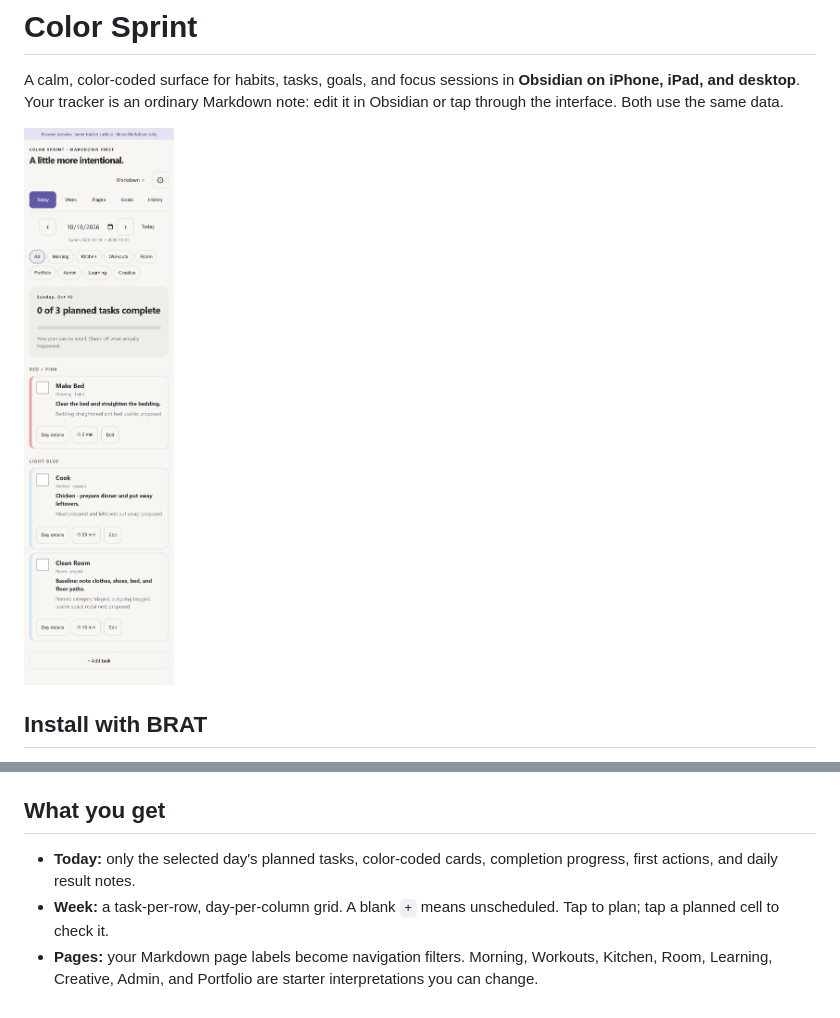
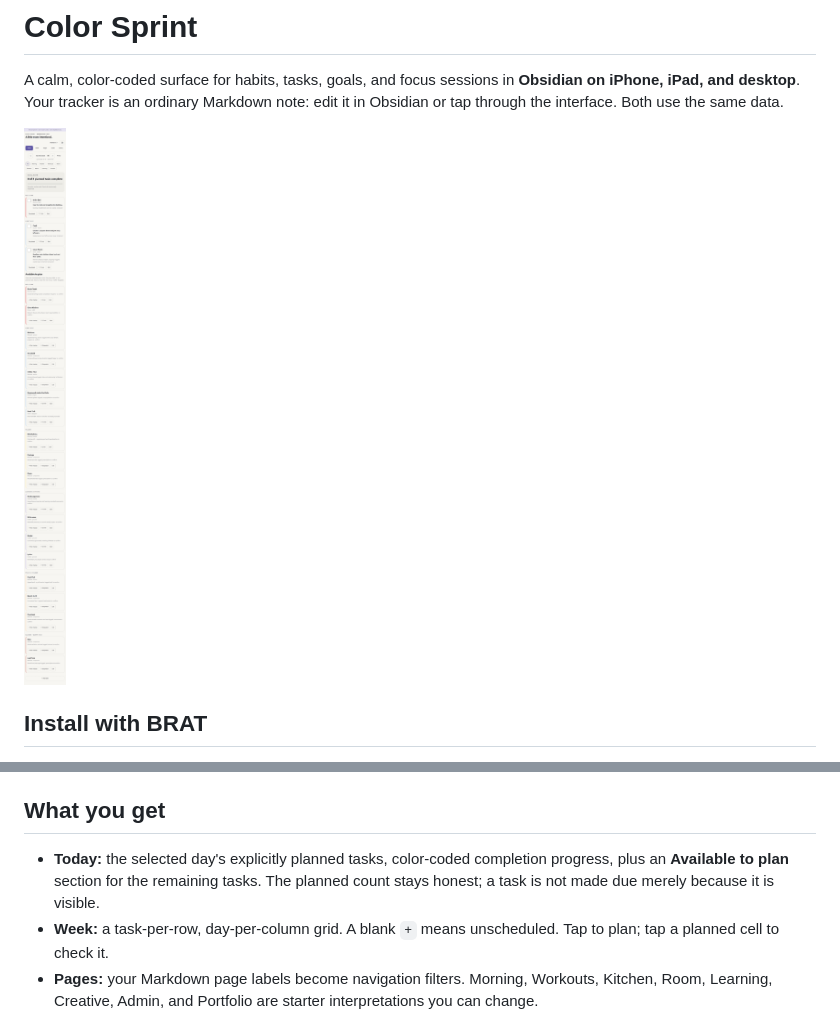
Before and after one commit to jogurtfm/color-sprint, a Markdown page: README.md, 2 parts joined by grey strips. GitHub-like rendering; pictures changed too: docs/mobile-preview.png.

Commit message:
Show unscheduled tasks in today view

```diff
--- a/README.md
+++ b/README.md
@@ -18,7 +18,7 @@ For a manual installation, download `manifest.json`, `main.js`, and `styles.css`
 
 ## What you get
 
-- **Today:** only the selected day's planned tasks, color-coded cards, completion progress, first actions, and daily result notes.
+- **Today:** the selected day's explicitly planned tasks, color-coded completion progress, plus an **Available to plan** section for the remaining tasks. The planned count stays honest; a task is not made due merely because it is visible.
 - **Week:** a task-per-row, day-per-column grid. A blank `+` means unscheduled. Tap to plan; tap a planned cell to check it.
 - **Pages:** your Markdown page labels become navigation filters. Morning, Workouts, Kitchen, Room, Learning, Creative, Admin, and Portfolio are starter interpretations you can change.
 - **Goals:** milestones with due dates and evidence. The interface asks for evidence before marking a goal done.
```
Also changed, not shown: docs/daily-embed-preview.png, 8 other files.
